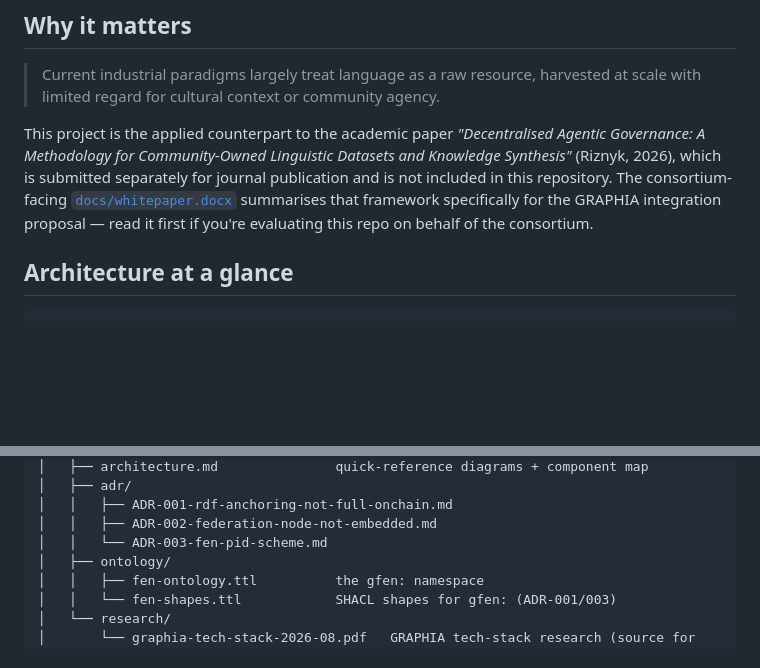
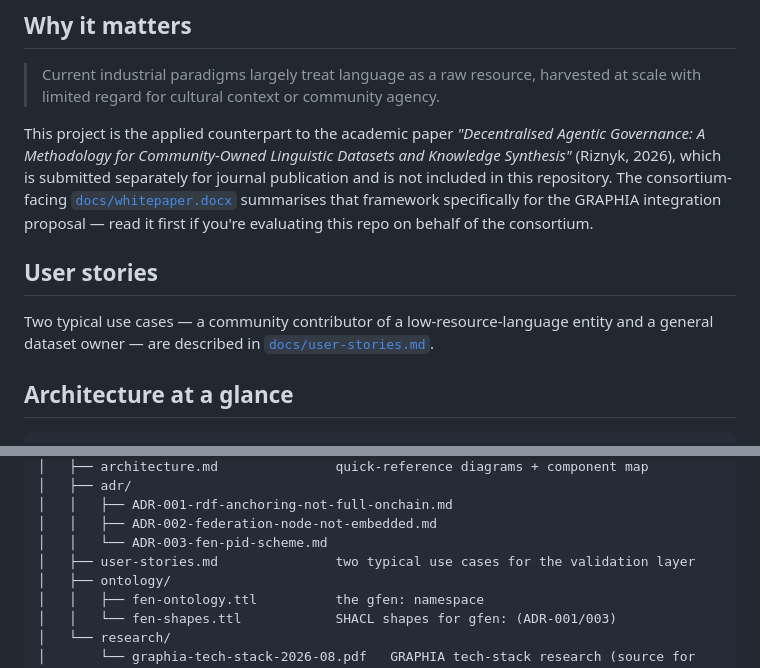
Before and after one commit to riznykst/fen-triadic-synthesis, a Markdown page: README.md, 2 parts joined by grey strips. Rendered like a GitHub page; blank space fills up the shorter version.

Commit message:
Add user stories (docs/user-stories.md) and link from README

```diff
--- a/README.md
+++ b/README.md
@@ -25,6 +25,12 @@ FEN (Federated Epistemic Node) closes that gap with a three-phase pipeline:
 > Current industrial paradigms largely treat language as a raw resource, harvested at scale with limited regard for cultural context or community agency.
 
 This project is the applied counterpart to the academic paper *"Decentralised Agentic Governance: A Methodology for Community-Owned Linguistic Datasets and Knowledge Synthesis"* (Riznyk, 2026), which is submitted separately for journal publication and is not included in this repository. The consortium-facing [`docs/whitepaper.docx`](docs/whitepaper.docx) summarises that framework specifically for the GRAPHIA integration proposal — read it first if you're evaluating this repo on behalf of the consortium.
+
+## User stories
+
+Two typical use cases — a community contributor of a low-resource-language
+entity and a general dataset owner — are described in
+[`docs/user-stories.md`](docs/user-stories.md).
 
 ## Architecture at a glance
 
@@ -106,6 +112,7 @@ fen-triadic-synthesis/
 │   │   ├── ADR-001-rdf-anchoring-not-full-onchain.md
 │   │   ├── ADR-002-federation-node-not-embedded.md
 │   │   └── ADR-003-fen-pid-scheme.md
+│   ├── user-stories.md               two typical use cases for the validation layer
 │   ├── ontology/
 │   │   ├── fen-ontology.ttl          the gfen: namespace
 │   │   └── fen-shapes.ttl            SHACL shapes for gfen: (ADR-001/003)
```
Also changed, not shown: docs/user-stories.md (added, +68 -0 lines).
